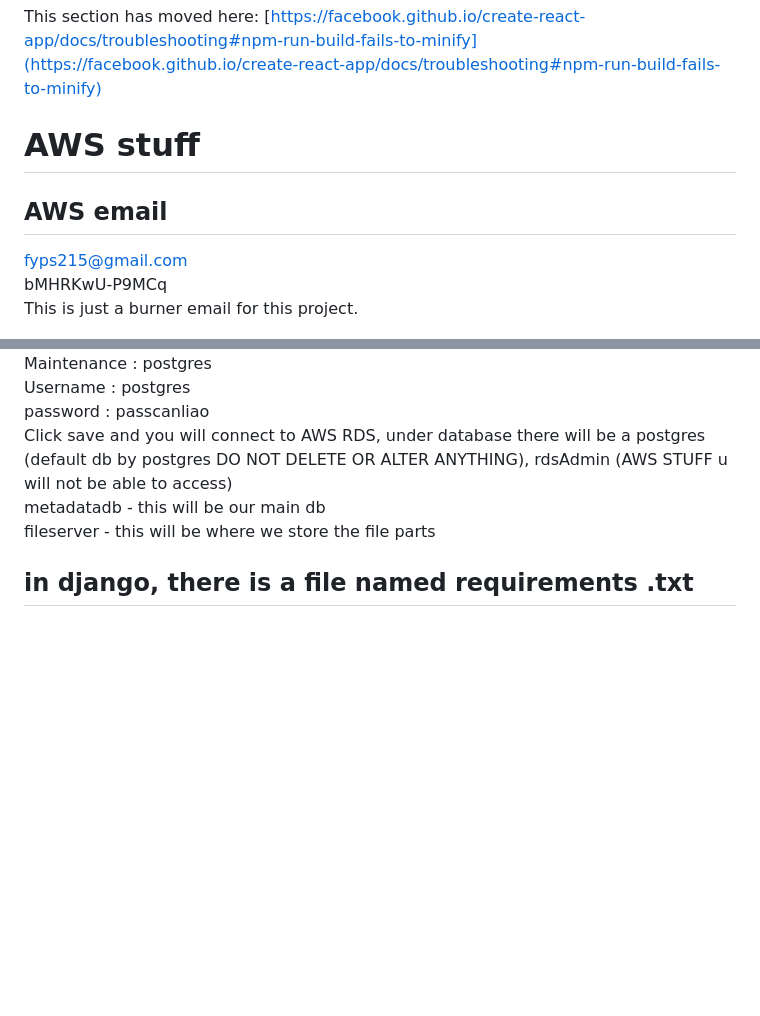
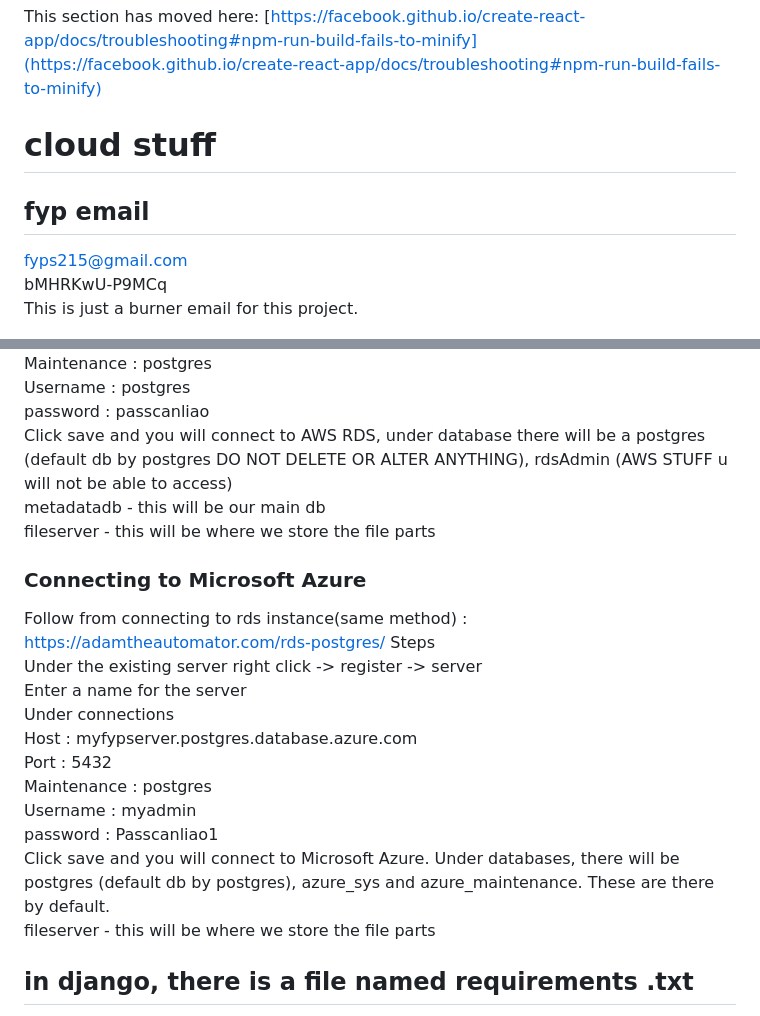
Before and after one commit to Mashbode/FYP-23-S2-15, a Markdown page: README.md, 2 parts joined by grey strips. Drawn GitHub-style; blank space fills up the shorter version.

```diff
--- a/README.md
+++ b/README.md
@@ -69,8 +69,8 @@ This section has moved here: [https://facebook.github.io/create-react-app/docs/d
 
 This section has moved here: [https://facebook.github.io/create-react-app/docs/troubleshooting#npm-run-build-fails-to-minify](https://facebook.github.io/create-react-app/docs/troubleshooting#npm-run-build-fails-to-minify)
 
-# AWS stuff
-## AWS email
+# cloud stuff
+## fyp email
 fyps215@gmail.com \
 bMHRKwU-P9MCq \
 This is just a burner email for this project.
@@ -97,6 +97,20 @@ Username : postgres \
 password : passcanliao \
 Click save and you will connect to AWS RDS, under database there will be a postgres (default db by postgres DO NOT DELETE OR ALTER ANYTHING), rdsAdmin (AWS STUFF u will not be able to access)
 metadatadb - this will be our main db \
+fileserver - this will be where we store the file parts
+
+### Connecting to Microsoft Azure
+Follow from connecting to rds instance(same method) : https://adamtheautomator.com/rds-postgres/
+Steps \
+Under the existing server right click -> register -> server \
+Enter a name for the server
+Under connections \
+Host : myfypserver.postgres.database.azure.com
+Port : 5432 \
+Maintenance : postgres \
+Username : myadmin \
+password : Passcanliao1 \
+Click save and you will connect to Microsoft Azure. Under  databases, there will be postgres (default db by postgres), azure_sys and azure_maintenance. These are there by default.
 fileserver - this will be where we store the file parts
 
 ## in django, there is a file named requirements .txt
```
